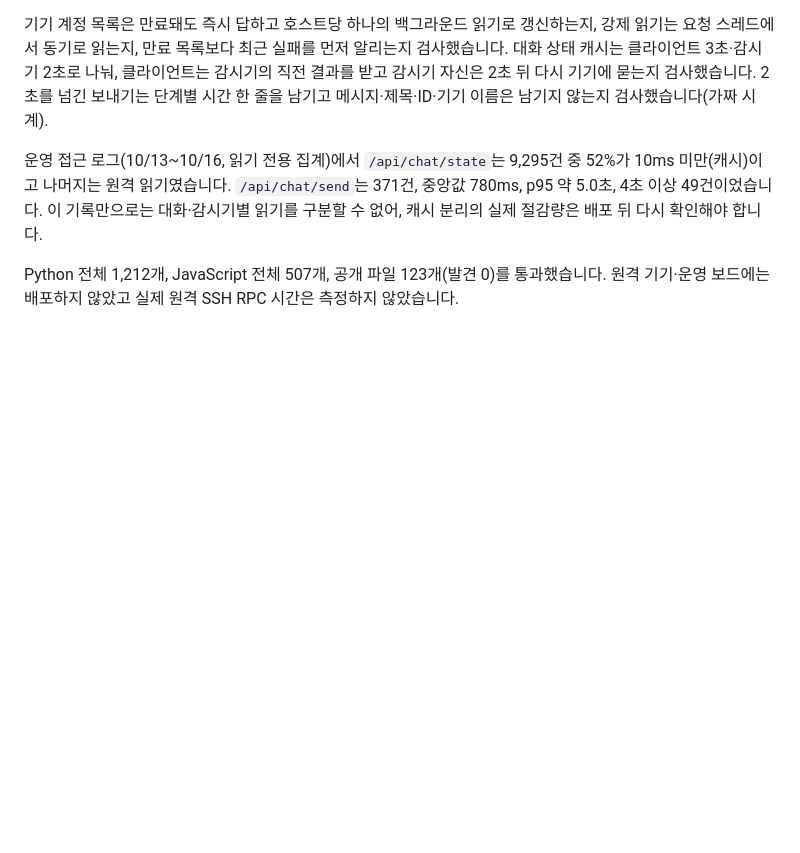
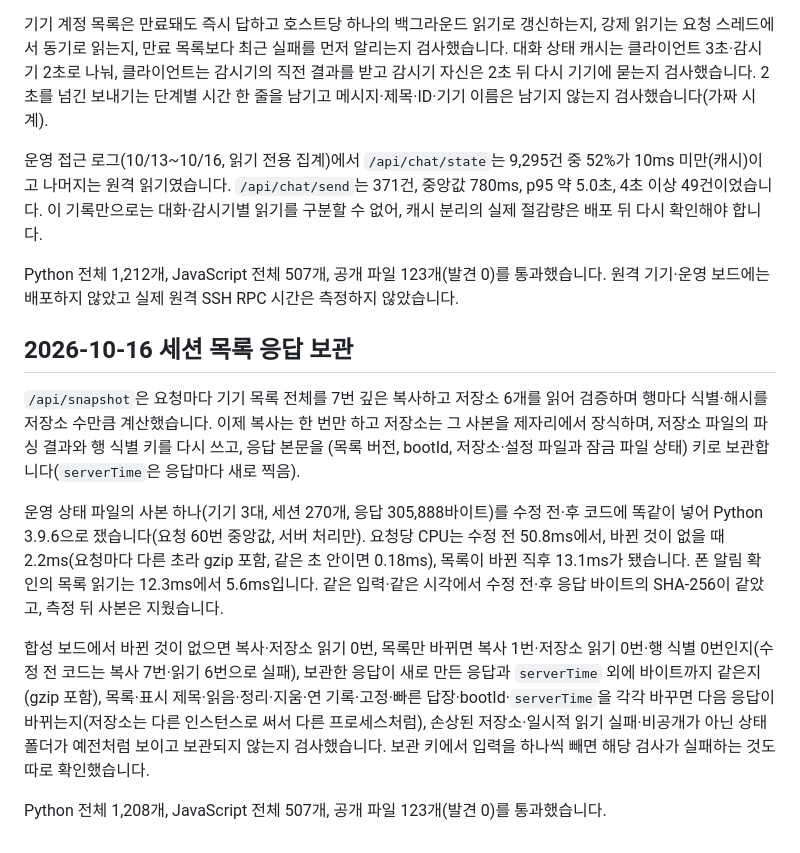
Before and after one commit to RyanKwon87/sessionholic, a Markdown page: docs/verification.md, the part around the change. GitHub-like rendering; blank space fills up the shorter version.

Commit message:
세션 목록 응답 보관을 한계·검증 문서에 반영
보관 키의 입력과 알아차리는 방식, 보관하지 않는 경우, 제자리 고쳐 쓰기의
한계를 limitations.md에 적고, 같은 운영 데이터 사본으로 잰 수정 전후 CPU와
응답 바이트 동일 확인, 검사 범위와 관문 결과를 verification.md에 남긴다.

Co-Authored-By: Claude Opus 5.5 <noreply@anthropic.com>

```diff
--- a/docs/verification.md
+++ b/docs/verification.md
@@ -282,3 +282,13 @@ Claude 대화 읽기는 상주 수집기가 목록을 보내는 기기에서 목
 운영 접근 로그(10/13~10/16, 읽기 전용 집계)에서 `/api/chat/state`는 9,295건 중 52%가 10ms 미만(캐시)이고 나머지는 원격 읽기였습니다. `/api/chat/send`는 371건, 중앙값 780ms, p95 약 5.0초, 4초 이상 49건이었습니다. 이 기록만으로는 대화·감시기별 읽기를 구분할 수 없어, 캐시 분리의 실제 절감량은 배포 뒤 다시 확인해야 합니다.
 
 Python 전체 1,212개, JavaScript 전체 507개, 공개 파일 123개(발견 0)를 통과했습니다. 원격 기기·운영 보드에는 배포하지 않았고 실제 원격 SSH RPC 시간은 측정하지 않았습니다.
+
+## 2026-10-16 세션 목록 응답 보관
+
+`/api/snapshot`은 요청마다 기기 목록 전체를 7번 깊은 복사하고 저장소 6개를 읽어 검증하며 행마다 식별·해시를 저장소 수만큼 계산했습니다. 이제 복사는 한 번만 하고 저장소는 그 사본을 제자리에서 장식하며, 저장소 파일의 파싱 결과와 행 식별 키를 다시 쓰고, 응답 본문을 (목록 버전, bootId, 저장소·설정 파일과 잠금 파일 상태) 키로 보관합니다(`serverTime`은 응답마다 새로 찍음).
+
+운영 상태 파일의 사본 하나(기기 3대, 세션 270개, 응답 305,888바이트)를 수정 전·후 코드에 똑같이 넣어 Python 3.9.6으로 쟀습니다(요청 60번 중앙값, 서버 처리만). 요청당 CPU는 수정 전 50.8ms에서, 바뀐 것이 없을 때 2.2ms(요청마다 다른 초라 gzip 포함, 같은 초 안이면 0.18ms), 목록이 바뀐 직후 13.1ms가 됐습니다. 폰 알림 확인의 목록 읽기는 12.3ms에서 5.6ms입니다. 같은 입력·같은 시각에서 수정 전·후 응답 바이트의 SHA-256이 같았고, 측정 뒤 사본은 지웠습니다.
+
+합성 보드에서 바뀐 것이 없으면 복사·저장소 읽기 0번, 목록만 바뀌면 복사 1번·저장소 읽기 0번·행 식별 0번인지(수정 전 코드는 복사 7번·읽기 6번으로 실패), 보관한 응답이 새로 만든 응답과 `serverTime` 외에 바이트까지 같은지(gzip 포함), 목록·표시 제목·읽음·정리·지움·연 기록·고정·빠른 답장·bootId·`serverTime`을 각각 바꾸면 다음 응답이 바뀌는지(저장소는 다른 인스턴스로 써서 다른 프로세스처럼), 손상된 저장소·일시적 읽기 실패·비공개가 아닌 상태 폴더가 예전처럼 보이고 보관되지 않는지 검사했습니다. 보관 키에서 입력을 하나씩 빼면 해당 검사가 실패하는 것도 따로 확인했습니다.
+
+Python 전체 1,208개, JavaScript 전체 507개, 공개 파일 123개(발견 0)를 통과했습니다.
```
Also changed, not shown: docs/limitations.md (+1 -0 lines).
